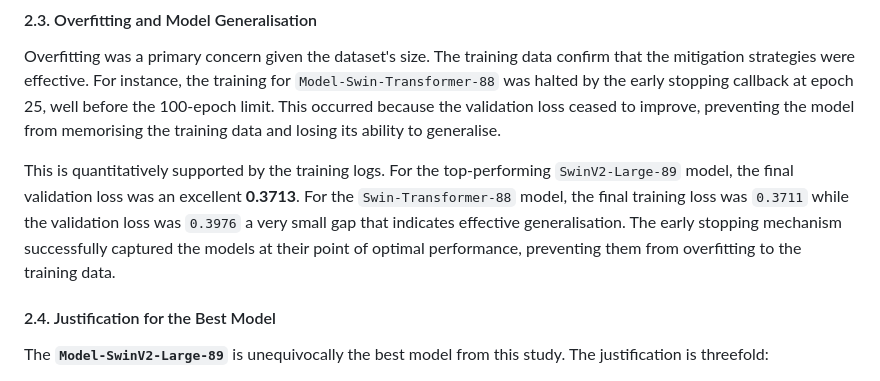
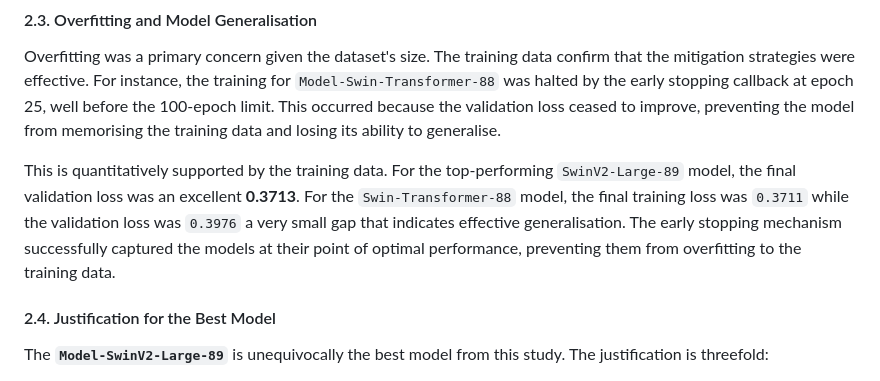
Before and after one commit to darklorddad/Swinburne-COS30082-AML-Multi-Class-Classification, a Markdown page: report.md, the part around the change. GitHub-like rendering.

Commit message:
docs: Correct typo in report from 'logs' to 'data'

```diff
--- a/report.md
+++ b/report.md
@@ -101,7 +101,7 @@ The results clearly demonstrate the superior performance of larger, more complex
 
 Overfitting was a primary concern given the dataset's size. The training data confirm that the mitigation strategies were effective. For instance, the training for `Model-Swin-Transformer-88` was halted by the early stopping callback at epoch 25, well before the 100-epoch limit. This occurred because the validation loss ceased to improve, preventing the model from memorising the training data and losing its ability to generalise.
 
-This is quantitatively supported by the training logs. For the top-performing `SwinV2-Large-89` model, the final validation loss was an excellent **0.3713**. For the `Swin-Transformer-88` model, the final training loss was `0.3711` while the validation loss was `0.3976` a very small gap that indicates effective generalisation. The early stopping mechanism successfully captured the models at their point of optimal performance, preventing them from overfitting to the training data.
+This is quantitatively supported by the training data. For the top-performing `SwinV2-Large-89` model, the final validation loss was an excellent **0.3713**. For the `Swin-Transformer-88` model, the final training loss was `0.3711` while the validation loss was `0.3976` a very small gap that indicates effective generalisation. The early stopping mechanism successfully captured the models at their point of optimal performance, preventing them from overfitting to the training data.
 
 #### 2.4. Justification for the Best Model
 
```
